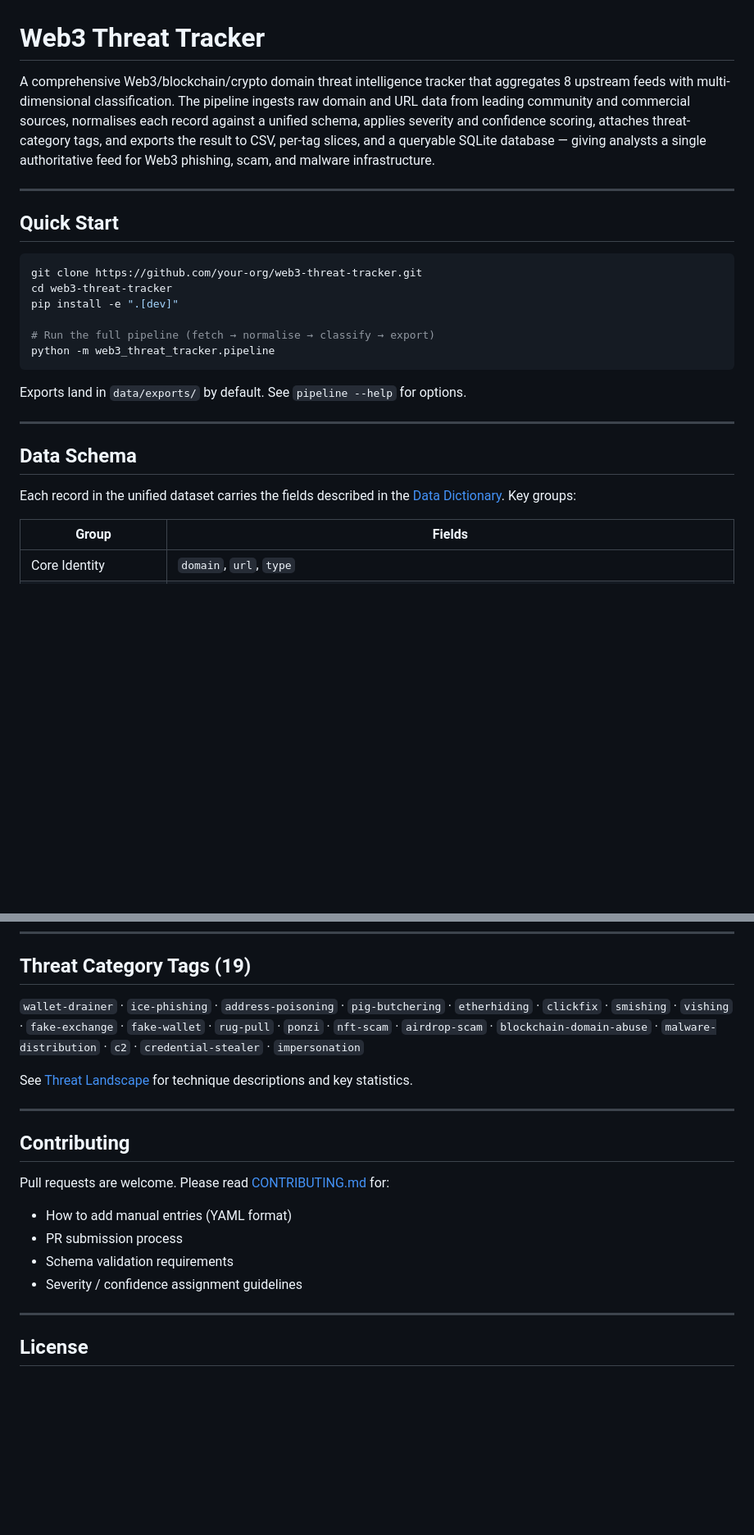
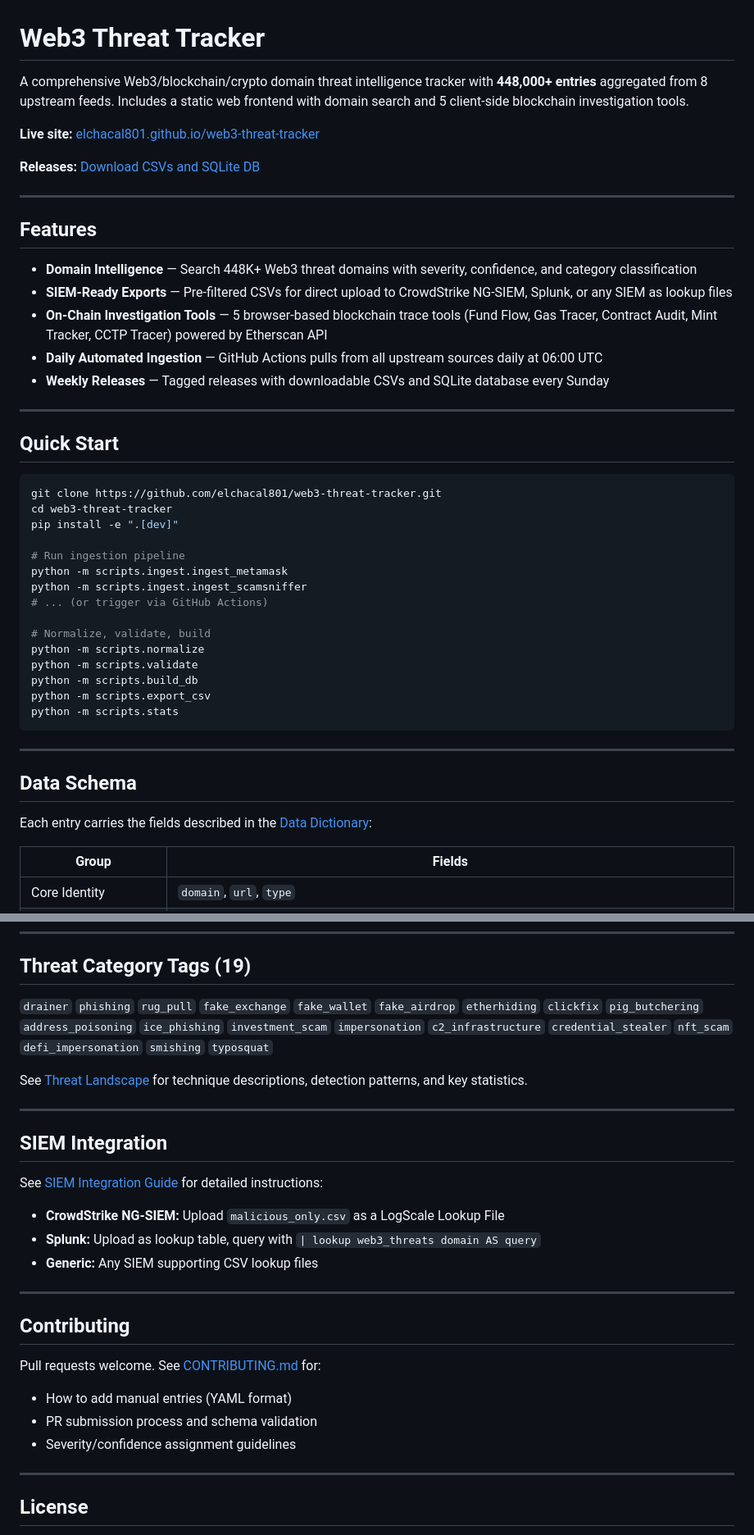
Before and after one commit to elchacal801/web3-threat-tracker, a Markdown page: README.md, 2 parts joined by grey strips. Shown at 82% size. GitHub-like rendering; blank space fills up the shorter version.

````diff
--- a/README.md
+++ b/README.md
@@ -1,33 +1,48 @@
 # Web3 Threat Tracker
 
-A comprehensive Web3/blockchain/crypto domain threat intelligence tracker that aggregates 8 upstream feeds
-with multi-dimensional classification. The pipeline ingests raw domain and URL data from leading community
-and commercial sources, normalises each record against a unified schema, applies severity and confidence
-scoring, attaches threat-category tags, and exports the result to CSV, per-tag slices, and a queryable
-SQLite database — giving analysts a single authoritative feed for Web3 phishing, scam, and malware
-infrastructure.
+A comprehensive Web3/blockchain/crypto domain threat intelligence tracker with **448,000+ entries** aggregated from 8 upstream feeds. Includes a static web frontend with domain search and 5 client-side blockchain investigation tools.
+
+**Live site:** [elchacal801.github.io/web3-threat-tracker](https://elchacal801.github.io/web3-threat-tracker/)
+
+**Releases:** [Download CSVs and SQLite DB](https://github.com/elchacal801/web3-threat-tracker/releases)
+
+---
+
+## Features
+
+- **Domain Intelligence** — Search 448K+ Web3 threat domains with severity, confidence, and category classification
+- **SIEM-Ready Exports** — Pre-filtered CSVs for direct upload to CrowdStrike NG-SIEM, Splunk, or any SIEM as lookup files
+- **On-Chain Investigation Tools** — 5 browser-based blockchain trace tools (Fund Flow, Gas Tracer, Contract Audit, Mint Tracker, CCTP Tracer) powered by Etherscan API
+- **Daily Automated Ingestion** — GitHub Actions pulls from all upstream sources daily at 06:00 UTC
+- **Weekly Releases** — Tagged releases with downloadable CSVs and SQLite database every Sunday
 
 ---
 
 ## Quick Start
 
 ```bash
-git clone https://github.com/your-org/web3-threat-tracker.git
+git clone https://github.com/elchacal801/web3-threat-tracker.git
 cd web3-threat-tracker
 pip install -e ".[dev]"
 
-# Run the full pipeline (fetch → normalise → classify → export)
-python -m web3_threat_tracker.pipeline
+# Run ingestion pipeline
+python -m scripts.ingest.ingest_metamask
+python -m scripts.ingest.ingest_scamsniffer
+# ... (or trigger via GitHub Actions)
+
+# Normalize, validate, build
+python -m scripts.normalize
+python -m scripts.validate
+python -m scripts.build_db
+python -m scripts.export_csv
+python -m scripts.stats
 ```
-
-Exports land in `data/exports/` by default. See `pipeline --help` for options.
 
 ---
 
 ## Data Schema
 
-Each record in the unified dataset carries the fields described in the
-[Data Dictionary](docs/data_dictionary.md). Key groups:
+Each entry carries the fields described in the [Data Dictionary](docs/data_dictionary.md):
 
 | Group | Fields |
 |---|---|
@@ -89,24 +121,29 @@ Each record in the unified dataset carries the fields described in the
 
 ## Threat Category Tags (19)
 
-`wallet-drainer` · `ice-phishing` · `address-poisoning` · `pig-butchering` ·
-`etherhiding` · `clickfix` · `smishing` · `vishing` · `fake-exchange` ·
-`fake-wallet` · `rug-pull` · `ponzi` · `nft-scam` · `airdrop-scam` ·
-`blockchain-domain-abuse` · `malware-distribution` · `c2` · `credential-stealer` ·
-`impersonation`
+`drainer` `phishing` `rug_pull` `fake_exchange` `fake_wallet` `fake_airdrop` `etherhiding` `clickfix` `pig_butchering` `address_poisoning` `ice_phishing` `investment_scam` `impersonation` `c2_infrastructure` `credential_stealer` `nft_scam` `defi_impersonation` `smishing` `typosquat`
 
-See [Threat Landscape](docs/threat_landscape.md) for technique descriptions and key statistics.
+See [Threat Landscape](docs/threat_landscape.md) for technique descriptions, detection patterns, and key statistics.
+
+---
+
+## SIEM Integration
+
+See [SIEM Integration Guide](docs/siem_integration.md) for detailed instructions:
+
+- **CrowdStrike NG-SIEM:** Upload `malicious_only.csv` as a LogScale Lookup File
+- **Splunk:** Upload as lookup table, query with `| lookup web3_threats domain AS query`
+- **Generic:** Any SIEM supporting CSV lookup files
 
 ---
 
 ## Contributing
 
-Pull requests are welcome. Please read [CONTRIBUTING.md](docs/contributing.md) for:
+Pull requests welcome. See [CONTRIBUTING.md](docs/contributing.md) for:
 
 - How to add manual entries (YAML format)
-- PR submission process
-- Schema validation requirements
-- Severity / confidence assignment guidelines
+- PR submission process and schema validation
+- Severity/confidence assignment guidelines
 
 ---
 
````
Also changed, not shown: other parts of README.md (+34 -17 lines).
